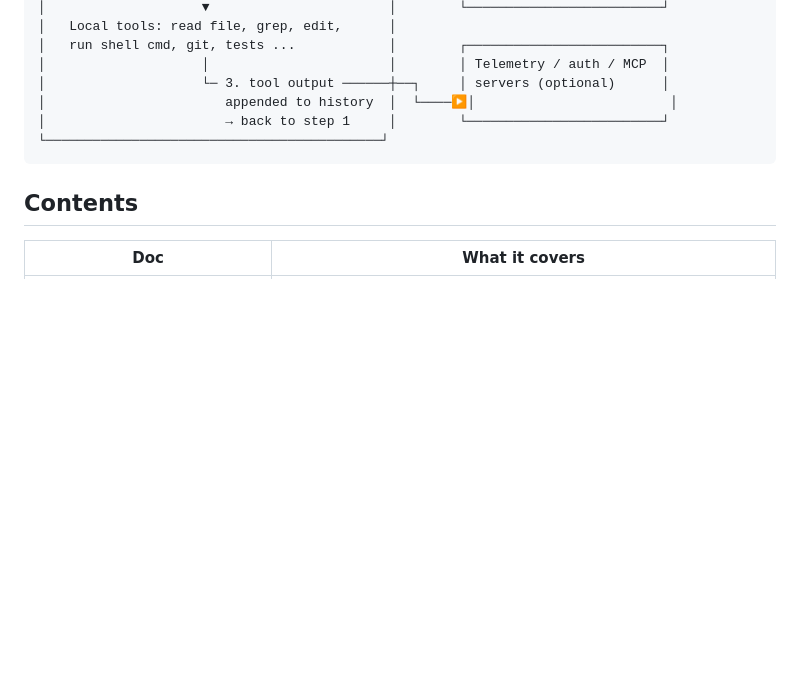
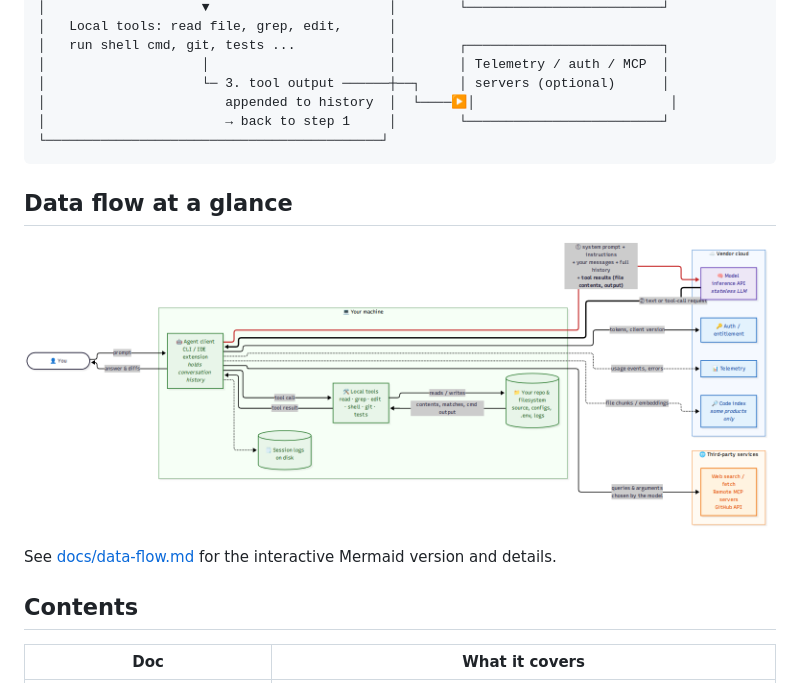
Before and after one commit to ashutoshbang/how-coding-agents-work, a Markdown page: README.md, the part around the change. GitHub-like rendering; pictures changed too: docs/images/data-flow.png (added); blank space fills up the shorter version.

Commit message:
Add high-level data flow diagram
Co-authored-by: copilot-swe-agent[bot] <198982749+Copilot@users.noreply.github.com>

````diff
--- a/README.md
+++ b/README.md
@@ -34,6 +34,12 @@ A plain-language guide to what an AI coding agent (e.g. GitHub Copilot CLI, Copi
 └───────────────────────────────────────────┘
 ```
 
+## Data flow at a glance
+
+![High-level data flow diagram](docs/images/data-flow.png)
+
+See [docs/data-flow.md](docs/data-flow.md) for the interactive Mermaid version and details.
+
 ## Contents
 
 | Doc | What it covers |
````
Also changed, not shown: docs/data-flow.md (+60 -0 lines).
